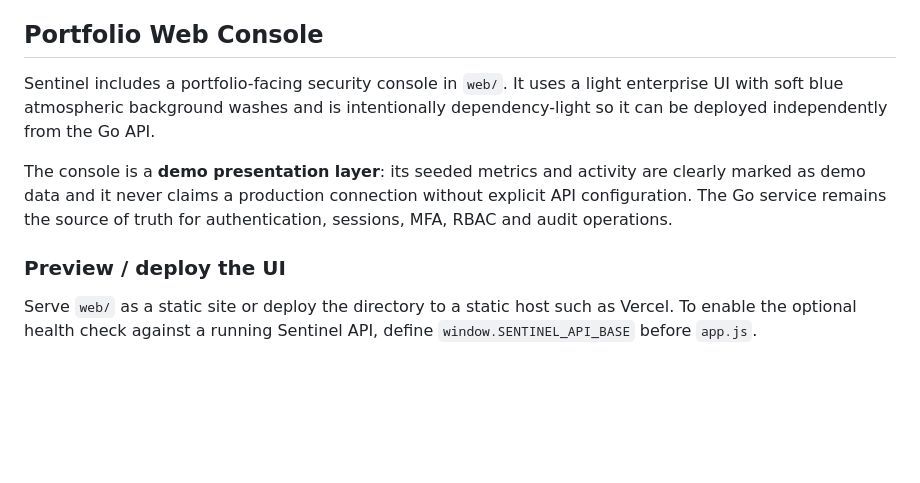
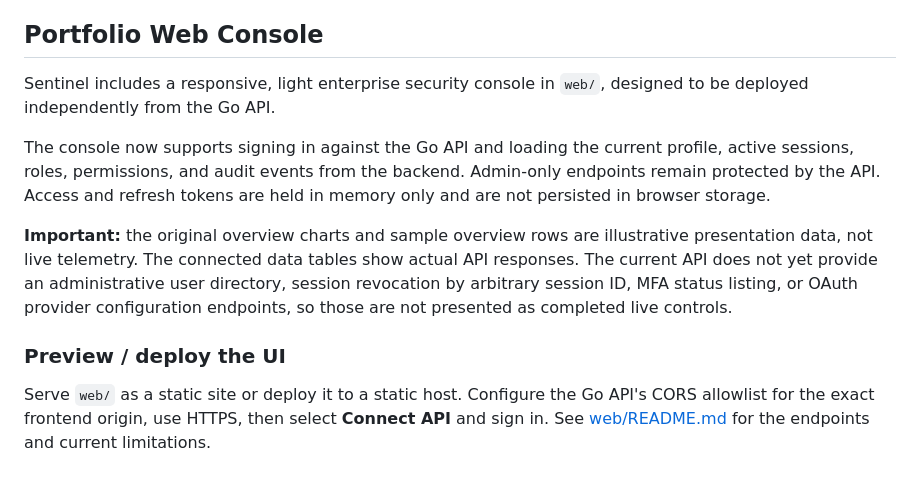
Before and after one commit to 017Mehul/sentinel, a Markdown page: README.md, the part around the change. Drawn GitHub-style; blank space fills up the shorter version.

Commit message:
docs: describe connected Sentinel security console

```diff
--- a/README.md
+++ b/README.md
@@ -253,10 +253,12 @@ Keep private keys out of source control and restrict their filesystem permission
 
 ## Portfolio Web Console
 
-Sentinel includes a portfolio-facing security console in `web/`. It uses a light enterprise UI with soft blue atmospheric background washes and is intentionally dependency-light so it can be deployed independently from the Go API.
+Sentinel includes a responsive, light enterprise security console in `web/`, designed to be deployed independently from the Go API.
 
-The console is a **demo presentation layer**: its seeded metrics and activity are clearly marked as demo data and it never claims a production connection without explicit API configuration. The Go service remains the source of truth for authentication, sessions, MFA, RBAC and audit operations.
+The console now supports signing in against the Go API and loading the current profile, active sessions, roles, permissions, and audit events from the backend. Admin-only endpoints remain protected by the API. Access and refresh tokens are held in memory only and are not persisted in browser storage.
+
+**Important:** the original overview charts and sample overview rows are illustrative presentation data, not live telemetry. The connected data tables show actual API responses. The current API does not yet provide an administrative user directory, session revocation by arbitrary session ID, MFA status listing, or OAuth provider configuration endpoints, so those are not presented as completed live controls.
 
 ### Preview / deploy the UI
 
-Serve `web/` as a static site or deploy the directory to a static host such as Vercel. To enable the optional health check against a running Sentinel API, define `window.SENTINEL_API_BASE` before `app.js`.
+Serve `web/` as a static site or deploy it to a static host. Configure the Go API's CORS allowlist for the exact frontend origin, use HTTPS, then select **Connect API** and sign in. See [web/README.md](web/README.md) for the endpoints and current limitations.
```
